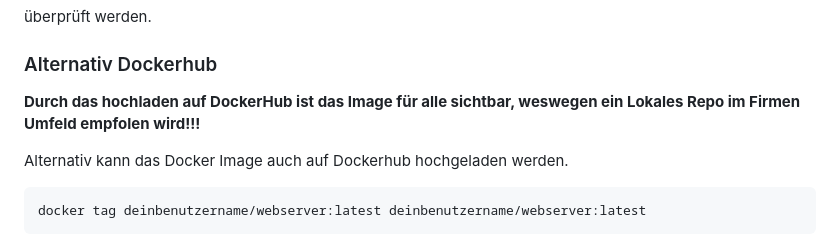
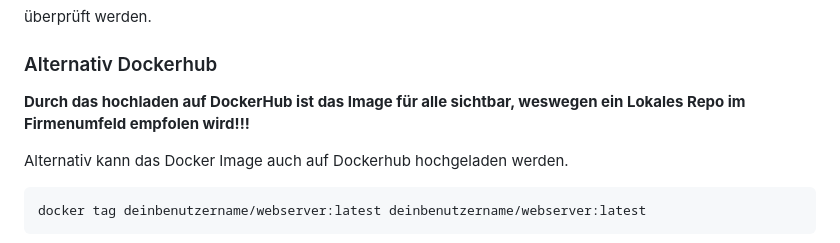
Before and after one commit to 10Jones/WebEngLabor, a Markdown page: README.md, the part around the change. Rendered like a GitHub page.

```diff
--- a/README.md
+++ b/README.md
@@ -71,7 +71,7 @@ curl http://localhost:5000/v2/_catalog
 überprüft werden.
 
 ### Alternativ Dockerhub
-**Durch das hochladen auf DockerHub ist das Image für alle sichtbar, weswegen ein Lokales Repo im Firmen Umfeld empfolen wird!!!**
+**Durch das hochladen auf DockerHub ist das Image für alle sichtbar, weswegen ein Lokales Repo im Firmenumfeld empfolen wird!!!**
 
 
 Alternativ kann das Docker Image auch auf Dockerhub hochgeladen werden.
```
